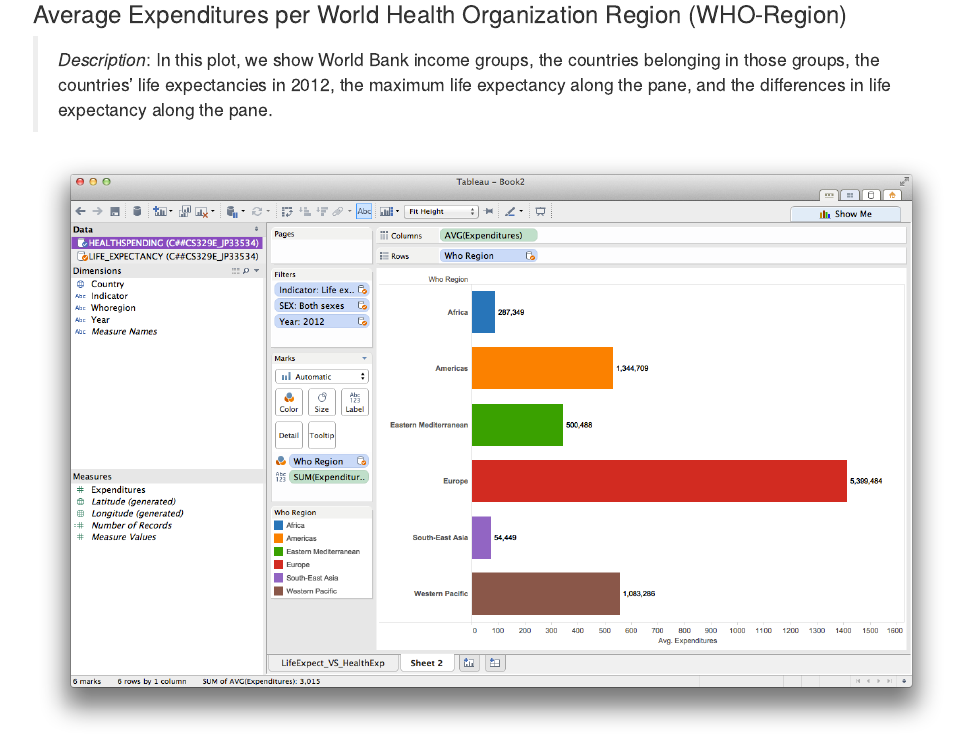
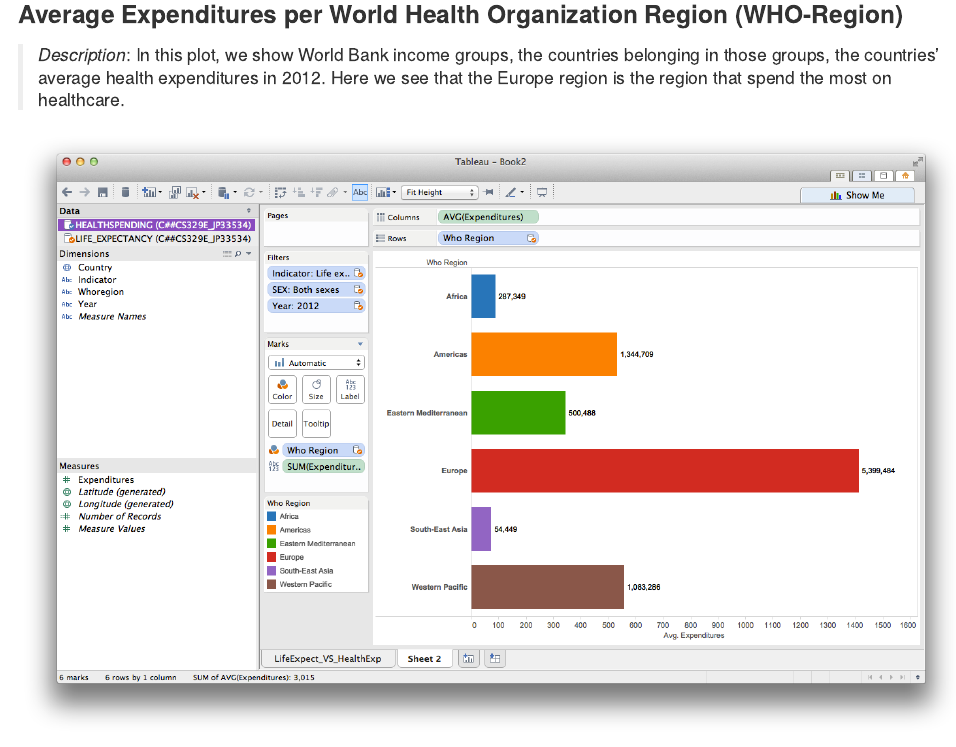
Before and after one commit to jrgparamo/DV_TableauProject3, an R Markdown document (00 Doc/Tableau_Blending.Rmd): the page in a window 1100 px wide, from 1240 px down before the commit and from 1130 px down after it, so that both start at the same text. The pictures show the output file 00 Doc/Tableau_Blending.html that the author committed with the source, opened offline.

Commit message:
fixed some text

```diff
--- a/00 Doc/Tableau_Blending.Rmd
+++ b/00 Doc/Tableau_Blending.Rmd
@@ -27,7 +27,7 @@ require("knitr")
 ![](./LifeExpect_vs_HealthExpend.png)
 
 ###Average Expenditures per World Health Organization Region (WHO-Region)###
-> *Description*: In this plot, we show World Bank income groups, the countries belonging in those groups, the countries' life expectancies in 2012, the maximum life expectancy along the pane, and the differences in life expectancy along the pane.
+> *Description*: In this plot, we show World Bank income groups, the countries belonging in those groups, the countries' average health expenditures in 2012. Here we see that the Europe region is the region that spend the most on healthcare.
 
 ![](./AVG_HealthExpend_per_WHO.png)
 
```
Also changed, not shown: 00 Doc/Tableau_Blending.html.
